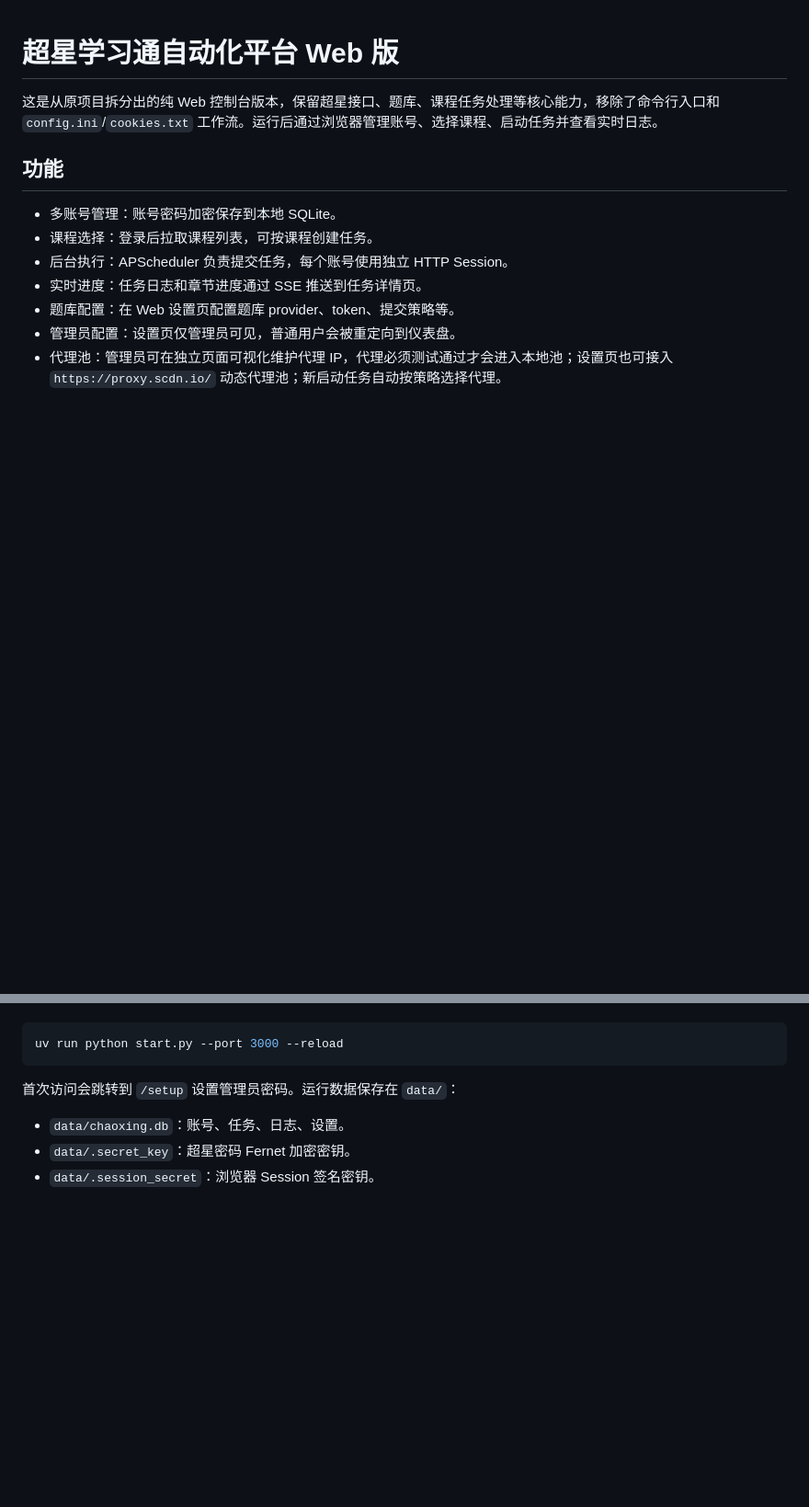
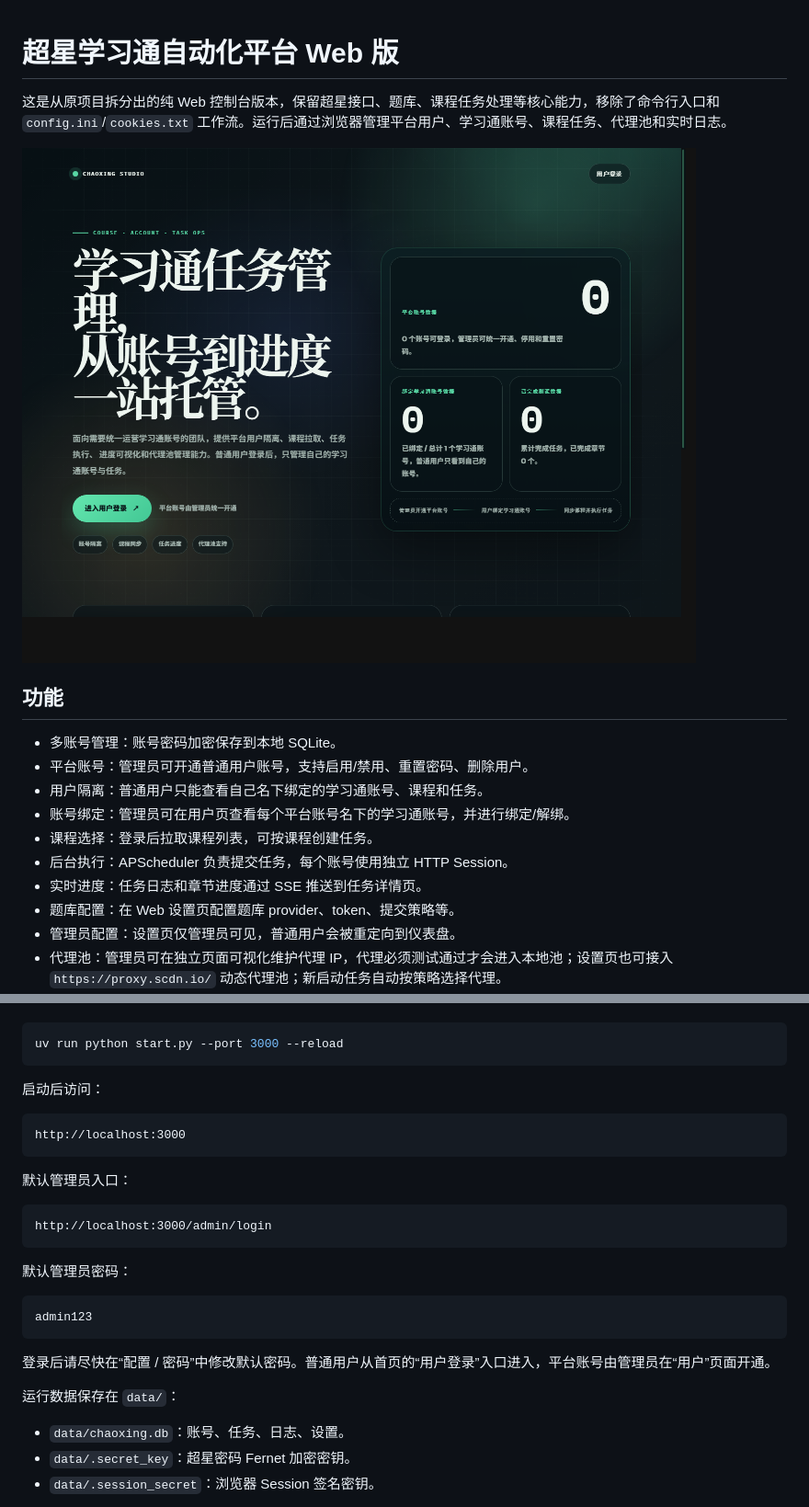
Before and after one commit to qiyan233/chaoxing-web, a Markdown page: README.md, 2 parts joined by grey strips. Shown: that part at 92% size. Drawn GitHub-style; pictures changed too: docs/screenshots/home.png (added); blank space fills up the shorter version.

````diff
--- a/README.md
+++ b/README.md
@@ -1,10 +1,15 @@
 # 超星学习通自动化平台 Web 版
 
-这是从原项目拆分出的纯 Web 控制台版本，保留超星接口、题库、课程任务处理等核心能力，移除了命令行入口和 `config.ini`/`cookies.txt` 工作流。运行后通过浏览器管理账号、选择课程、启动任务并查看实时日志。
+这是从原项目拆分出的纯 Web 控制台版本，保留超星接口、题库、课程任务处理等核心能力，移除了命令行入口和 `config.ini`/`cookies.txt` 工作流。运行后通过浏览器管理平台用户、学习通账号、课程任务、代理池和实时日志。
+
+![首页运营数据](docs/screenshots/home.png)
 
 ## 功能
 
 - 多账号管理：账号密码加密保存到本地 SQLite。
+- 平台账号：管理员可开通普通用户账号，支持启用/禁用、重置密码、删除用户。
+- 用户隔离：普通用户只能查看自己名下绑定的学习通账号、课程和任务。
+- 账号绑定：管理员可在用户页查看每个平台账号名下的学习通账号，并进行绑定/解绑。
 - 课程选择：登录后拉取课程列表，可按课程创建任务。
 - 后台执行：APScheduler 负责提交任务，每个账号使用独立 HTTP Session。
 - 实时进度：任务日志和章节进度通过 SSE 推送到任务详情页。
@@ -46,7 +51,27 @@ uv run python start.py
 uv run python start.py --port 3000 --reload
 ```
 
-首次访问会跳转到 `/setup` 设置管理员密码。运行数据保存在 `data/`：
+启动后访问：
+
+```text
+http://localhost:3000
+```
+
+默认管理员入口：
+
+```text
+http://localhost:3000/admin/login
+```
+
+默认管理员密码：
+
+```text
+admin123
+```
+
+登录后请尽快在“配置 / 密码”中修改默认密码。普通用户从首页的“用户登录”入口进入，平台账号由管理员在“用户”页面开通。
+
+运行数据保存在 `data/`：
 
 - `data/chaoxing.db`：账号、任务、日志、设置。
 - `data/.secret_key`：超星密码 Fernet 加密密钥。
````
Also changed, not shown: 17 other files.
